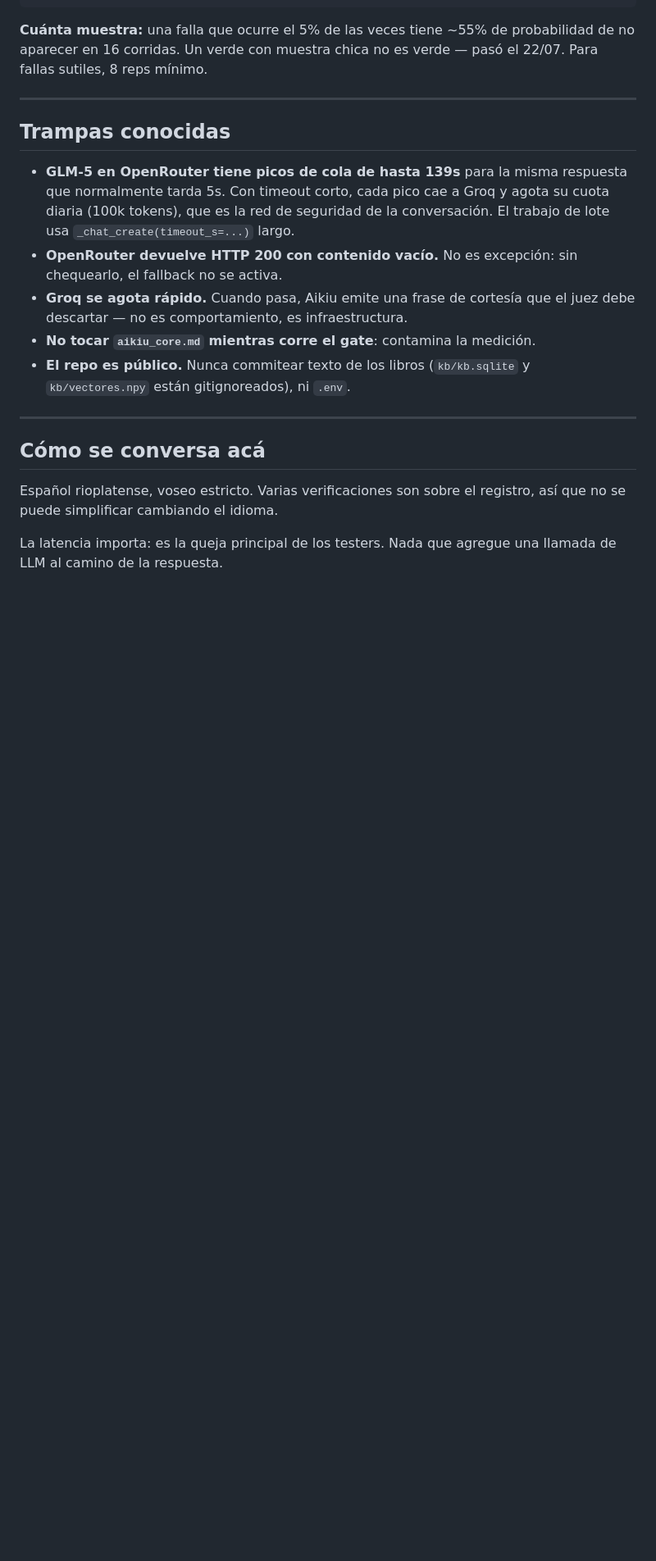
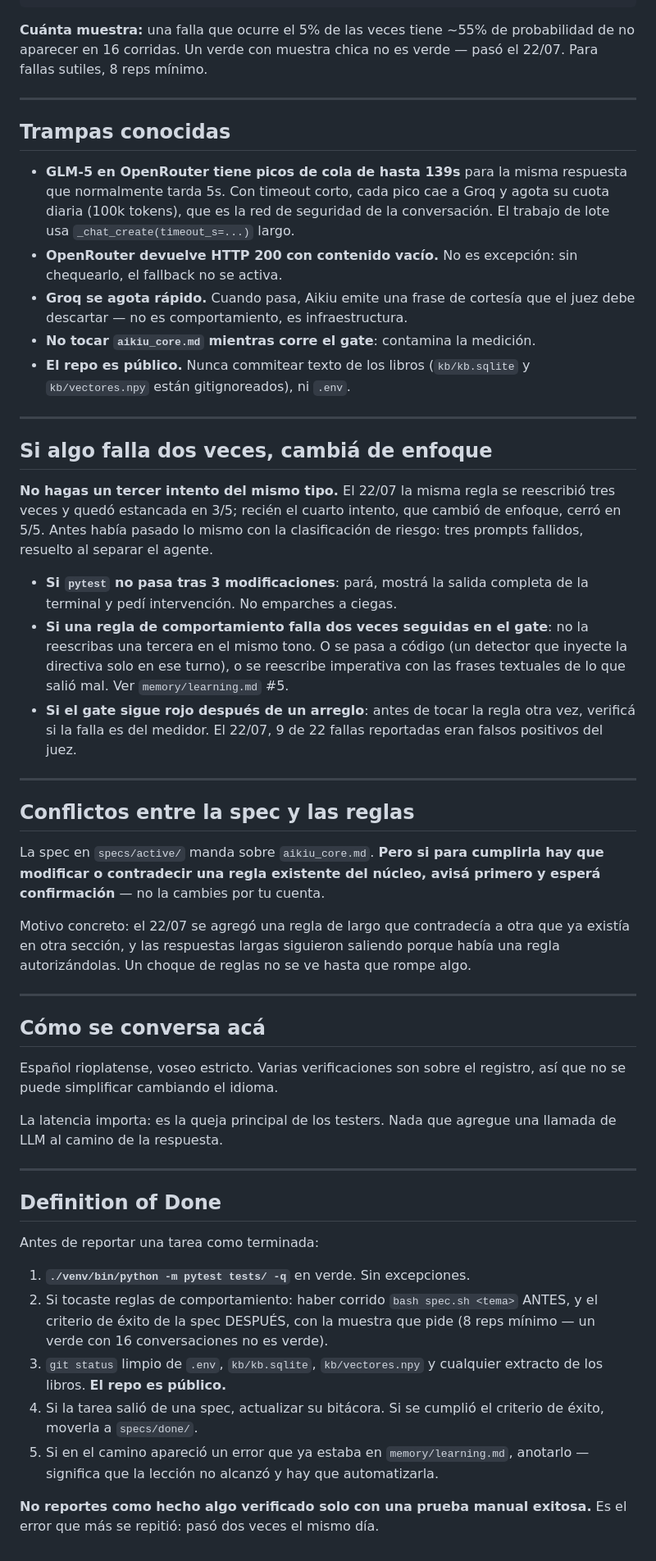
Before and after one commit to geermaanv/aikiu, a Markdown page: CLAUDE.md, the part around the change. Shown at 82% size. GitHub-like rendering; blank space fills up the shorter version.

Commit message:
docs(claude): agregar Definition of Done, freno anti-bucle y precedencia de specs
Feedback externo sobre CLAUDE.md, aplicado con el matiz que sale de lo que pasó
hoy:

· DEFINITION OF DONE, al final del archivo a propósito (es lo último que queda
  fresco). Incluye el punto que más costó: no reportar como hecho algo
  verificado solo con una prueba manual exitosa. Pasó dos veces el mismo día.

· FRENO ANTI-BUCLE. La recomendación era detenerse tras 3 reintentos de
  pytest, y se agrega — pero también el caso que se dio de verdad: hoy la misma
  regla de comportamiento se reescribió TRES veces quedando estancada en 3/5, y
  el cuarto intento cerró en 5/5 solo porque cambió de enfoque. Así que la
  regla no es solo 'pará', es 'cambiá de enfoque': si una regla falla dos veces
  seguidas, o se pasa a código o se reescribe imperativa con las frases
  textuales de la falla. Y antes de un tercer intento, verificar si la falla es
  del medidor: 9 de 22 fallas reportadas hoy eran falsos positivos del juez.

· PRECEDENCIA. La spec activa manda sobre aikiu_core.md, pero si para cumplirla
  hay que contradecir una regla existente, avisar y esperar. Motivo concreto:
  hoy se agregó una regla que contradecía a otra en otra sección y las
  respuestas largas siguieron saliendo porque había una regla autorizándolas.

Co-Authored-By: Claude Opus 4.8 <noreply@anthropic.com>

```diff
--- a/CLAUDE.md
+++ b/CLAUDE.md
@@ -100,6 +100,38 @@ verde — pasó el 22/07. Para fallas sutiles, 8 reps mínimo.
 
 ---
 
+## Si algo falla dos veces, cambiá de enfoque
+
+**No hagas un tercer intento del mismo tipo.** El 22/07 la misma regla se
+reescribió tres veces y quedó estancada en 3/5; recién el cuarto intento, que
+cambió de enfoque, cerró en 5/5. Antes había pasado lo mismo con la
+clasificación de riesgo: tres prompts fallidos, resuelto al separar el agente.
+
+- **Si `pytest` no pasa tras 3 modificaciones**: pará, mostrá la salida
+  completa de la terminal y pedí intervención. No emparches a ciegas.
+- **Si una regla de comportamiento falla dos veces seguidas en el gate**: no la
+  reescribas una tercera en el mismo tono. O se pasa a código (un detector que
+  inyecte la directiva solo en ese turno), o se reescribe imperativa con las
+  frases textuales de lo que salió mal. Ver `memory/learning.md` #5.
+- **Si el gate sigue rojo después de un arreglo**: antes de tocar la regla otra
+  vez, verificá si la falla es del medidor. El 22/07, 9 de 22 fallas reportadas
+  eran falsos positivos del juez.
+
+---
+
+## Conflictos entre la spec y las reglas
+
+La spec en `specs/active/` manda sobre `aikiu_core.md`. **Pero si para cumplirla
+hay que modificar o contradecir una regla existente del núcleo, avisá primero y
+esperá confirmación** — no la cambies por tu cuenta.
+
+Motivo concreto: el 22/07 se agregó una regla de largo que contradecía a otra
+que ya existía en otra sección, y las respuestas largas siguieron saliendo
+porque había una regla autorizándolas. Un choque de reglas no se ve hasta que
+rompe algo.
+
+---
+
 ## Cómo se conversa acá
 
 Español rioplatense, voseo estricto. Varias verificaciones son sobre el
@@ -107,3 +139,23 @@ registro, así que no se puede simplificar cambiando el idioma.
 
 La latencia importa: es la queja principal de los testers. Nada que agregue una
 llamada de LLM al camino de la respuesta.
+
+---
+
+## Definition of Done
+
+Antes de reportar una tarea como terminada:
+
+1. **`./venv/bin/python -m pytest tests/ -q`** en verde. Sin excepciones.
+2. Si tocaste reglas de comportamiento: haber corrido `bash spec.sh <tema>`
+   ANTES, y el criterio de éxito de la spec DESPUÉS, con la muestra que pide
+   (8 reps mínimo — un verde con 16 conversaciones no es verde).
+3. `git status` limpio de `.env`, `kb/kb.sqlite`, `kb/vectores.npy` y cualquier
+   extracto de los libros. **El repo es público.**
+4. Si la tarea salió de una spec, actualizar su bitácora. Si se cumplió el
+   criterio de éxito, moverla a `specs/done/`.
+5. Si en el camino apareció un error que ya estaba en `memory/learning.md`,
+   anotarlo — significa que la lección no alcanzó y hay que automatizarla.
+
+**No reportes como hecho algo verificado solo con una prueba manual exitosa.**
+Es el error que más se repitió: pasó dos veces el mismo día.
```
